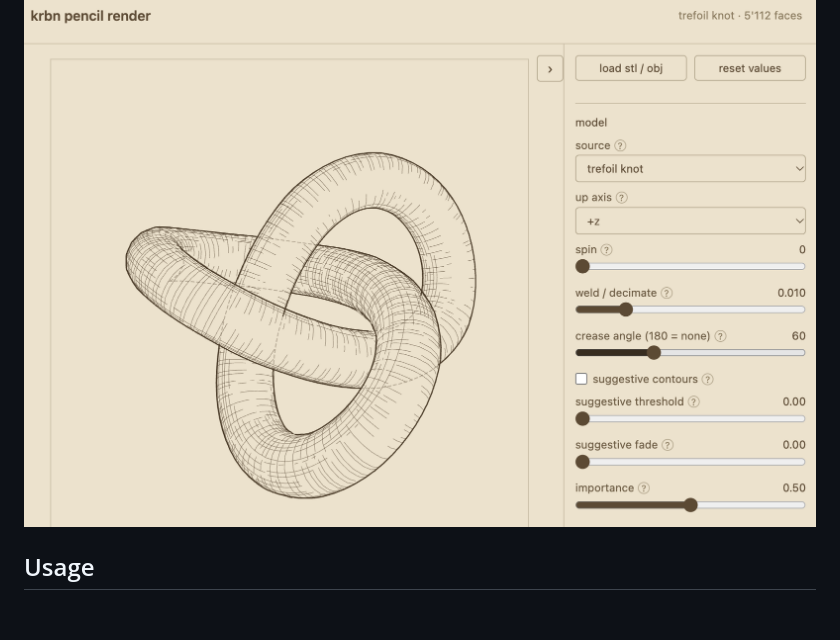
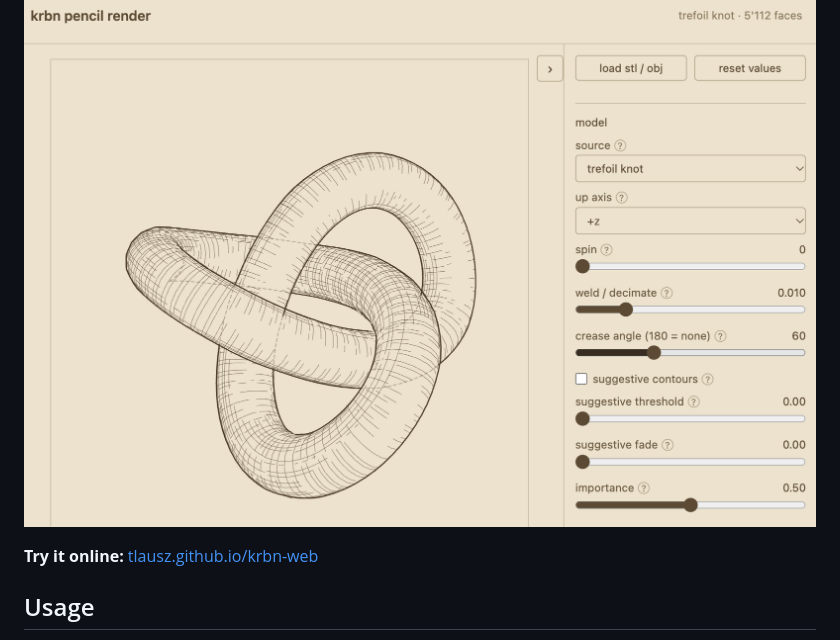
Before and after one commit to TLausZ/krbn-web, a Markdown page: README.md, the part around the change. GitHub-like rendering; blank space fills up the shorter version.

Commit message:
README: Link auf die GitHub-Pages-Seite

```diff
--- a/README.md
+++ b/README.md
@@ -3,6 +3,8 @@
 A web app for [Krbn](https://github.com/vpalos/Krbn), Valeriu Paloș's engine for pencil-style line drawings. The app is a single HTML file: load an STL or OBJ model, adjust lines, hatching and camera, and save the result as SVG or as a raster image. The SVG output can go straight to a pen plotter.
 
 ![Trefoil knot with hatching in the app](screenshot.png)
+
+**Try it online:** [tlausz.github.io/krbn-web](https://tlausz.github.io/krbn-web/)
 
 ## Usage
 
```
